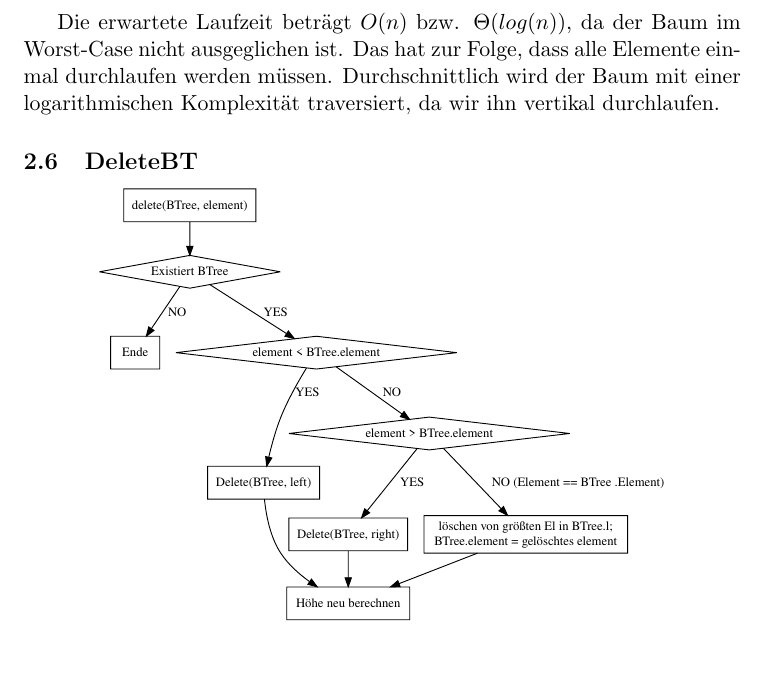
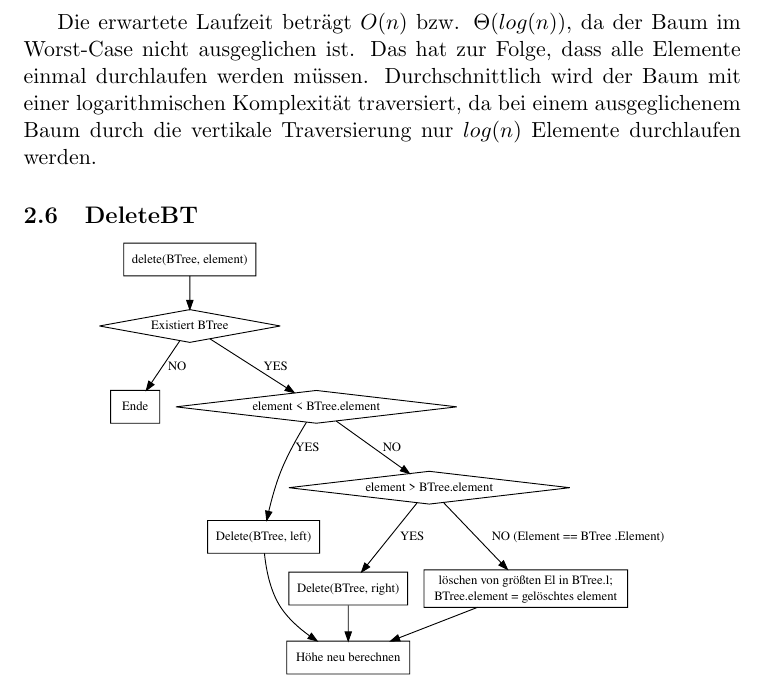
Before and after one commit to hugoppp-uni/Algorithmen-und-Datenstrukturen, a LaTeX document (doc/aufg1/latex/Aufgabe1.tex): part of page 4 of 6, cut so that both start at the same text, the shorter picture padded with empty space. Compiled offline with pdfLaTeX.

Commit message:
Add sentence to InsertBT section in Aufgabe1.tex

```diff
--- a/doc/aufg1/latex/Aufgabe1.tex
+++ b/doc/aufg1/latex/Aufgabe1.tex
@@ -108,7 +108,12 @@
     da der Baum im Worst-Case nicht ausgeglichen ist.
     Das hat zur Folge, dass alle Elemente einmal durchlaufen werden müssen.
     Durchschnittlich wird der Baum mit einer logarithmischen Komplexität
-    traversiert, da wir ihn vertikal durchlaufen.
+    traversiert, da bei einem ausgeglichenem Baum durch die vertikale
+    Traversierung nur
+    \begin{math}
+        log (n)
+    \end{math}
+    Elemente durchlaufen werden.
 
     \subsection{DeleteBT}\label{subsec:deletebt}
 
```
